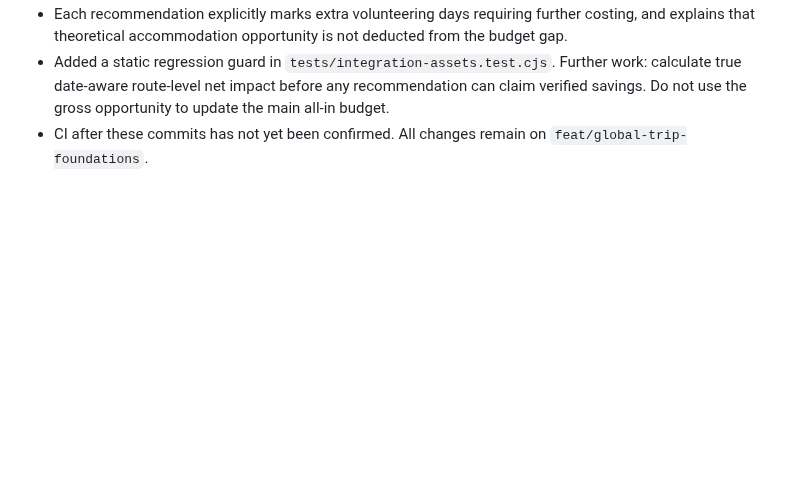
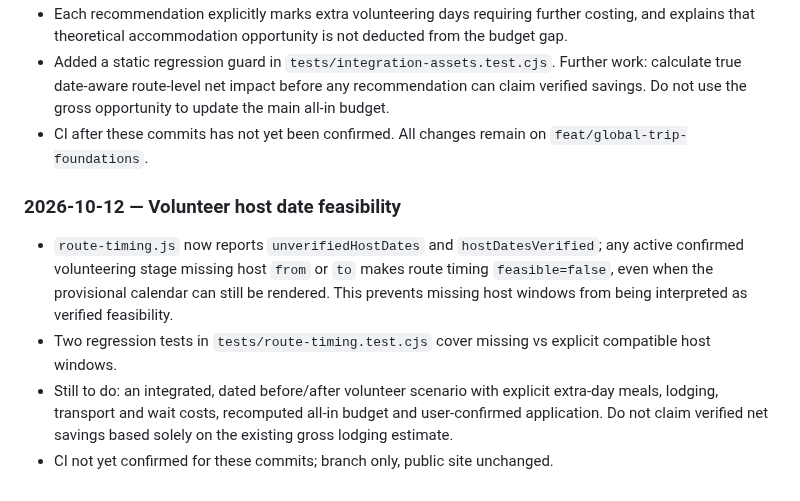
Before and after one commit to michigblino/Southbound, a Markdown page: AI_HANDOFF_AND_AUDIT.md, the part around the change. Drawn GitHub-style; blank space fills up the shorter version.

Commit message:
docs: record confirmed volunteer host date validation and next integration step

```diff
--- a/AI_HANDOFF_AND_AUDIT.md
+++ b/AI_HANDOFF_AND_AUDIT.md
@@ -244,3 +244,10 @@ Decision: DOCUMENT ONLY, DO NOT IMPLEMENT YET.
 - Each recommendation explicitly marks extra volunteering days requiring further costing, and explains that theoretical accommodation opportunity is not deducted from the budget gap.
 - Added a static regression guard in `tests/integration-assets.test.cjs`. Further work: calculate true date-aware route-level net impact before any recommendation can claim verified savings. Do not use the gross opportunity to update the main all-in budget.
 - CI after these commits has not yet been confirmed. All changes remain on `feat/global-trip-foundations`.
+
+### 2026-10-12 — Volunteer host date feasibility
+
+- `route-timing.js` now reports `unverifiedHostDates` and `hostDatesVerified`; any active confirmed volunteering stage missing host `from` or `to` makes route timing `feasible=false`, even when the provisional calendar can still be rendered. This prevents missing host windows from being interpreted as verified feasibility.
+- Two regression tests in `tests/route-timing.test.cjs` cover missing vs explicit compatible host windows.
+- Still to do: an integrated, dated before/after volunteer scenario with explicit extra-day meals, lodging, transport and wait costs, recomputed all-in budget and user-confirmed application. Do not claim verified net savings based solely on the existing gross lodging estimate.
+- CI not yet confirmed for these commits; branch only, public site unchanged.
```
